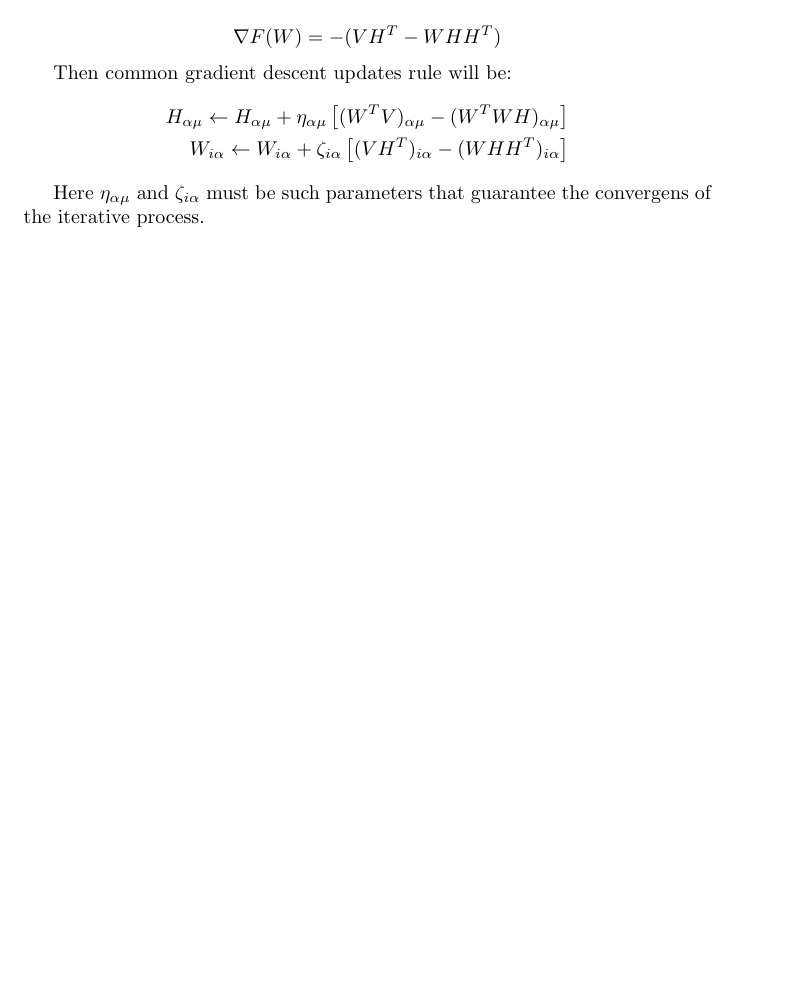
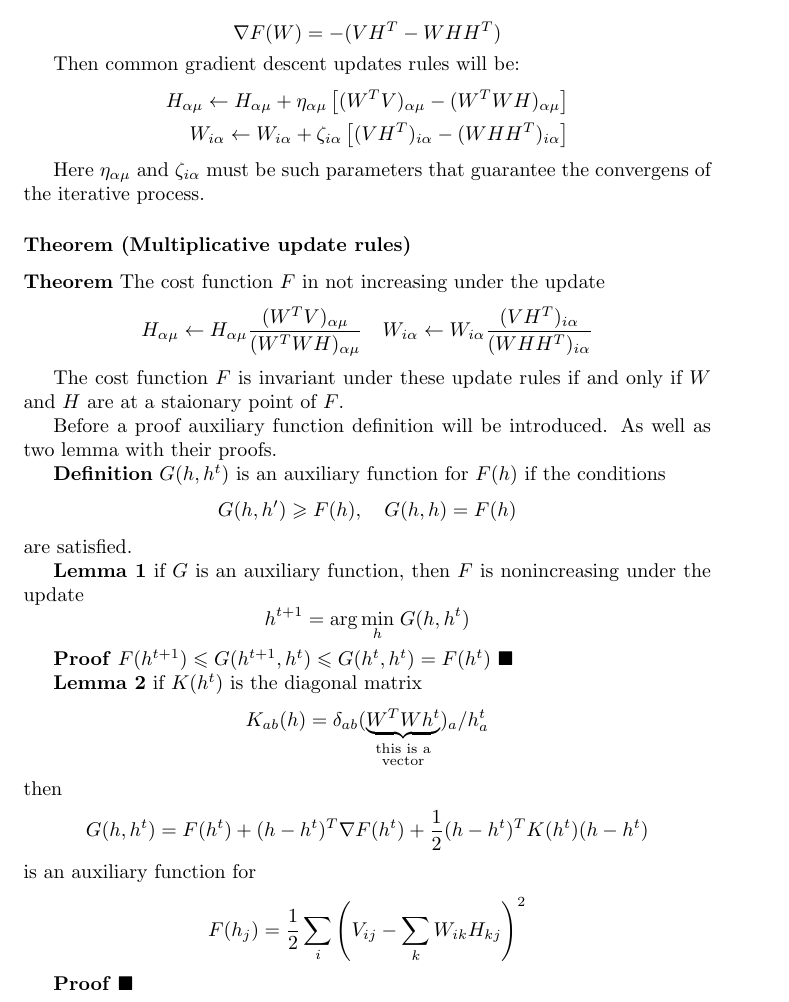
Before and after one commit to nartes/course-work-amt, a LaTeX document (doc/report_en.tex): part of page 2 of 5 before the commit and part of page 2 of 6 after it, cut so that both start at the same text, the shorter picture padded with empty space. Compiled offline with pdfLaTeX.

Commit message:
Init theorem about update rules
  add theorem statement

  add lemma 1 statement and its proof

  add lemma 2 statement without proof

```diff
--- a/doc/report_en.tex
+++ b/doc/report_en.tex
@@ -97,7 +97,7 @@ Now let's find a gradient of $F$ in respond to $H$ and $W$ separetly.
   \nabla F(W) = - ( VH^T - WHH^T )
 \]
 
-Then common gradient descent updates rule will be:
+Then common gradient descent updates rules will be:
 \begin{align*}
   H_{\alpha\mu} \leftarrow H_{\alpha\mu} +
   \eta_{\alpha\mu} \left[
@@ -111,6 +111,64 @@ Then common gradient descent updates rule will be:
 
 Here $\eta_{\alpha\mu}$ and $\zeta_{i\alpha}$ must be such parameters
 that guarantee the convergens of the iterative process.
+
+\subsubsection{Theorem (Multiplicative update rules)}
+
+\textbf{Theorem} The cost function $F$ in not increasing under
+the update
+\[
+  H_{\alpha\mu} \leftarrow H_{\alpha\mu}
+  \frac{(W^TV)_{\alpha\mu}}{(W^TWH)_{\alpha\mu}} \quad
+  W_{i\alpha} \leftarrow W_{i\alpha}
+  \frac{(VH^T)_{i\alpha}}{(WHH^T)_{i\alpha}}
+\]
+
+The cost function $F$ is invariant under these update rules if and only if
+$W$ and $H$ are at a staionary point of $F$.
+
+Before a proof auxiliary function definition will be introduced. As well as
+two lemma with their proofs.
+
+\textbf{Definition} $G(h,h^t)$ is an auxiliary function for $F(h)$ if the
+conditions
+\[
+  G(h,h') \geqslant F(h), \quad G(h,h) = F(h)
+\]
+are satisfied.
+
+\textbf{Lemma 1} if $G$ is an auxiliary function,
+then $F$ is nonincreasing under the update
+\[
+  h^{t+1} = \text{arg} \, \underset{h}{\text{min}} \; G(h,h^t)
+\]
+
+\textbf{Proof}
+$F(h^{t+1}) \leqslant G(h^{t+1},h^t) \leqslant G(h^t,h^t) = F(h^t)$
+$\blacksquare$
+
+\textbf{Lemma 2} if $K(h^t)$ is the diagonal matrix
+\[
+  K_{ab}(h) =
+  \delta_{ab}
+  (\underbrace{W^T W h^t}
+    _{\substack{\text{this is a}\\ \text{vector}}}
+  )_a / h_a^t
+\]
+then
+\[
+  G(h,h^t) = F(h^t) + (h - h^t)^T \nabla F(h^t)
+    + \frac{1}{2} (h - h^t)^T K(h^t) (h - h^t)
+\]
+is an auxiliary function for
+\[
+  F(h_j) = \frac{1}{2} \sum_{i}
+  \left(
+    V_{ij} - \sum_{k}W_{ik}H_{kj}
+  \right)^2
+\]
+
+\textbf{Proof}
+$\blacksquare$
 
 \section{Notes}
 
```
